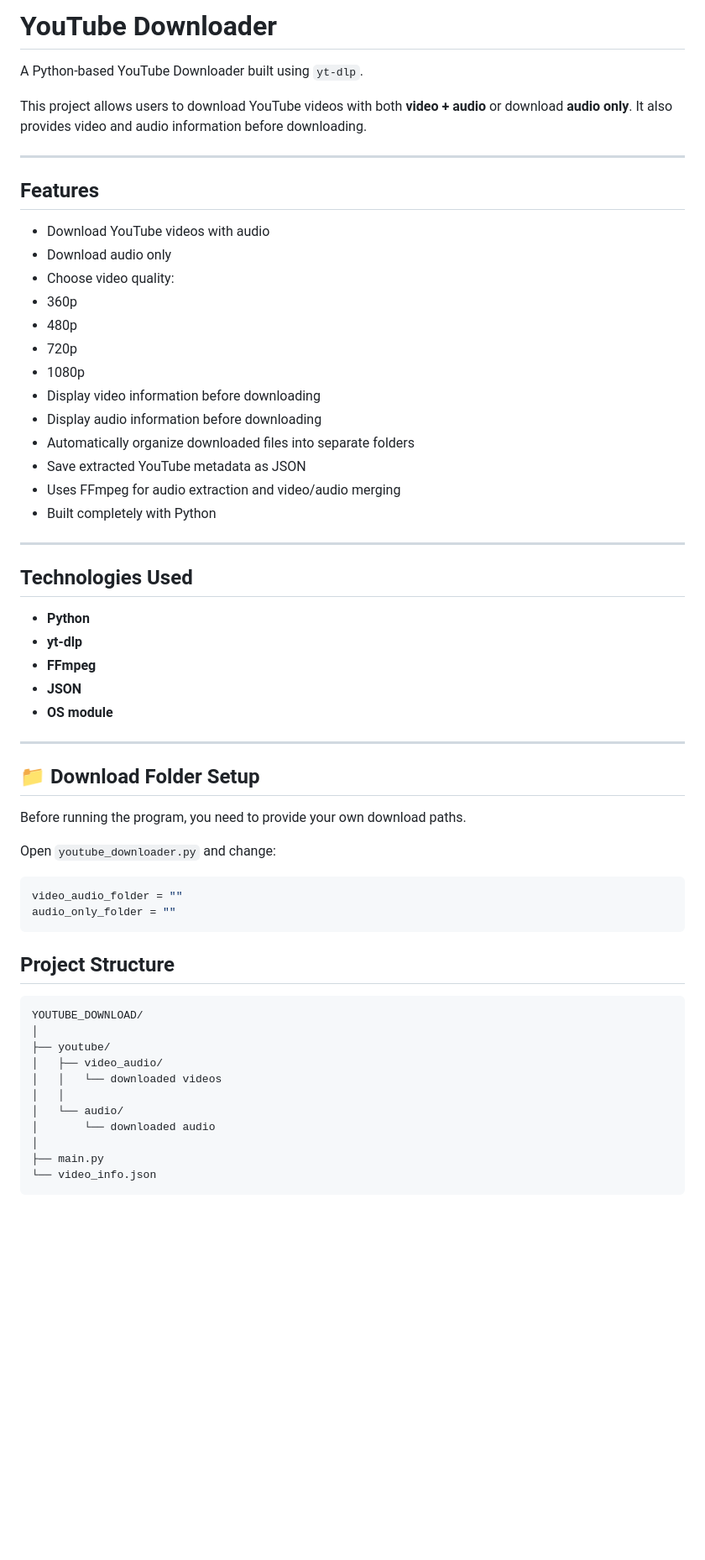
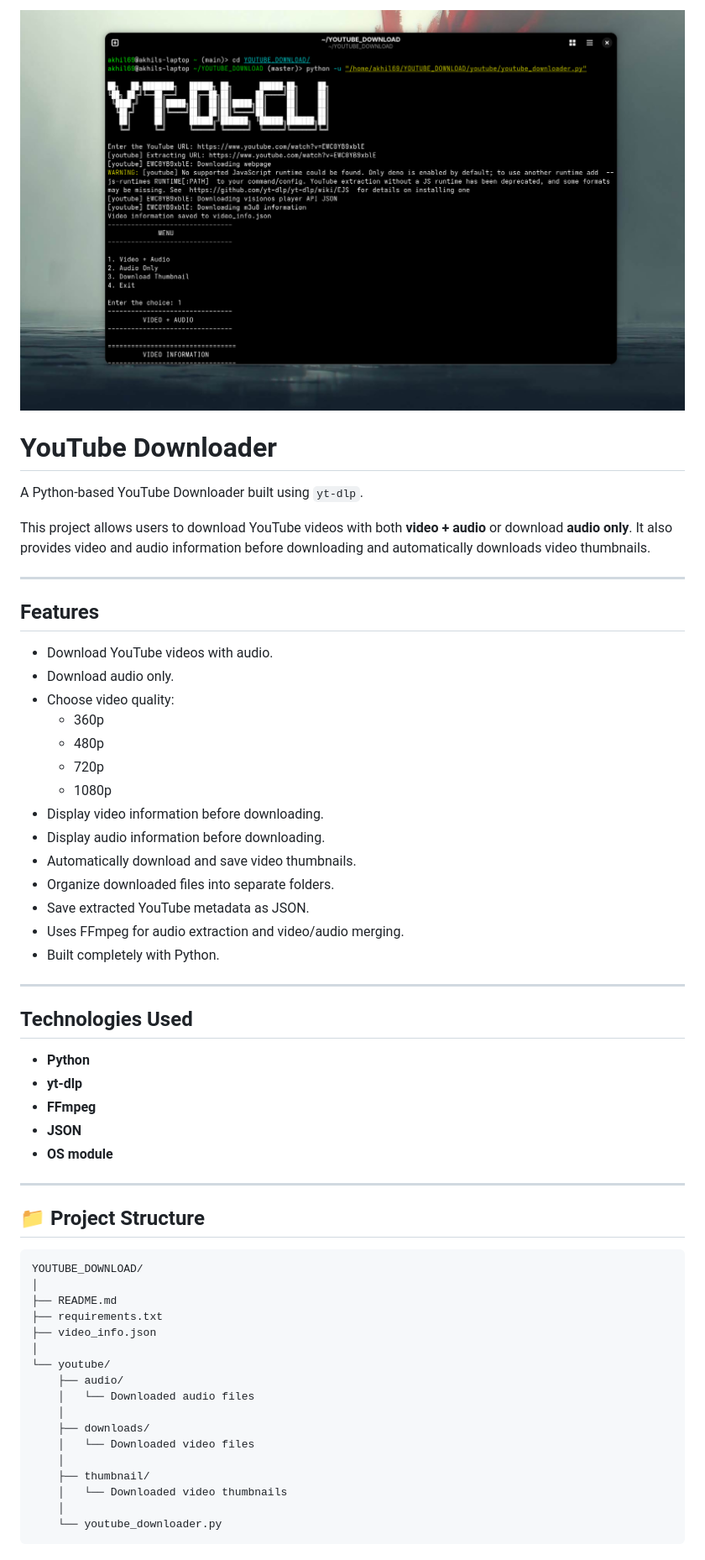
Before and after one commit to iamakhilvarun/yt-downloader, a Markdown page: README.md, the part around one of its changes. Shown at 84% size. Drawn GitHub-style; pictures changed too: assets/cover.png (added); blank space fills up the shorter version.

Commit message:
Add cover image

````diff
--- a/README.md
+++ b/README.md
@@ -1,30 +1,33 @@
-#  YouTube Downloader
+<img src="/assets/cover.png" alt="YouTube Downloader Cover" />
+
+# YouTube Downloader
 
 A Python-based YouTube Downloader built using `yt-dlp`.
 
-This project allows users to download YouTube videos with both **video + audio** or download **audio only**. It also provides video and audio information before downloading.
+This project allows users to download YouTube videos with both **video + audio** or download **audio only**. It also provides video and audio information before downloading and automatically downloads video thumbnails.
 
 ---
 
-##  Features
+## Features
 
--  Download YouTube videos with audio
--  Download audio only
--  Choose video quality:
+- Download YouTube videos with audio.
+- Download audio only.
+- Choose video quality:
   - 360p
   - 480p
   - 720p
   - 1080p
--  Display video information before downloading
--  Display audio information before downloading
--  Automatically organize downloaded files into separate folders
--  Save extracted YouTube metadata as JSON
--  Uses FFmpeg for audio extraction and video/audio merging
--  Built completely with Python
+- Display video information before downloading.
+- Display audio information before downloading.
+- Automatically download and save video thumbnails.
+- Organize downloaded files into separate folders.
+- Save extracted YouTube metadata as JSON.
+- Uses FFmpeg for audio extraction and video/audio merging.
+- Built completely with Python.
 
 ---
 
-##  Technologies Used
+## Technologies Used
 
 - **Python**
 - **yt-dlp**
@@ -33,28 +36,25 @@ This project allows users to download YouTube videos with both **video + audio**
 - **OS module**
 
 ---
-## 📁 Download Folder Setup
 
-Before running the program, you need to provide your own download paths.
-
-Open `youtube_downloader.py` and change:
-
-```python
-video_audio_folder = ""
-audio_only_folder = ""
-```
-##  Project Structure
+## 📁 Project Structure
 
 ```text
 YOUTUBE_DOWNLOAD/
 │
-├── youtube/
-│   ├── video_audio/
-│   │   └── downloaded videos
-│   │
-│   └── audio/
-│       └── downloaded audio
+├── README.md
+├── requirements.txt
+├── video_info.json
 │
-├── main.py
-└── video_info.json
+└── youtube/
+    ├── audio/
+    │   └── Downloaded audio files
+    │
+    ├── downloads/
+    │   └── Downloaded video files
+    │
+    ├── thumbnail/
+    │   └── Downloaded video thumbnails
+    │
+    └── youtube_downloader.py
 ```
````
Also changed, not shown: other parts of README.md (+62 -5 lines), 3 other files.
